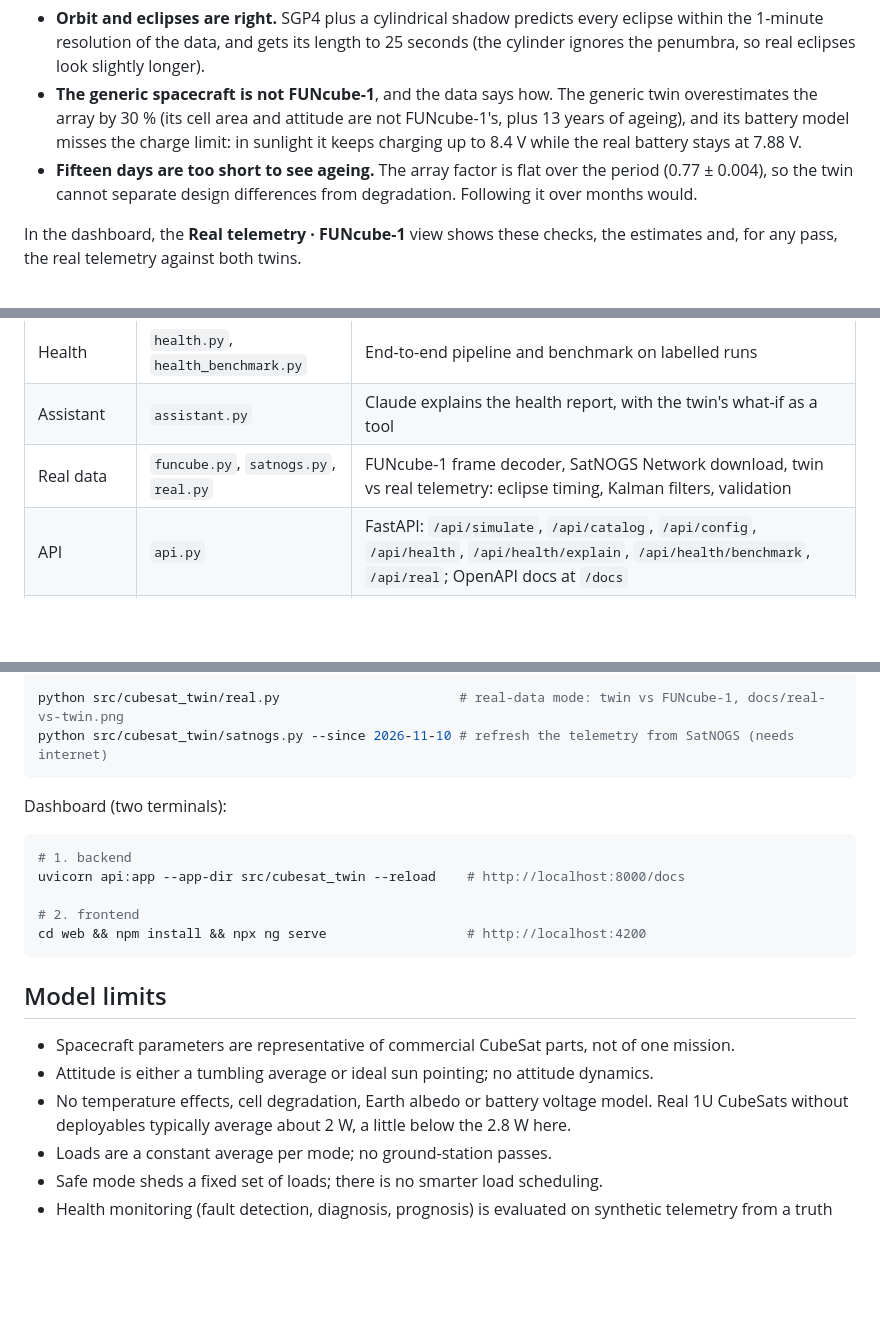
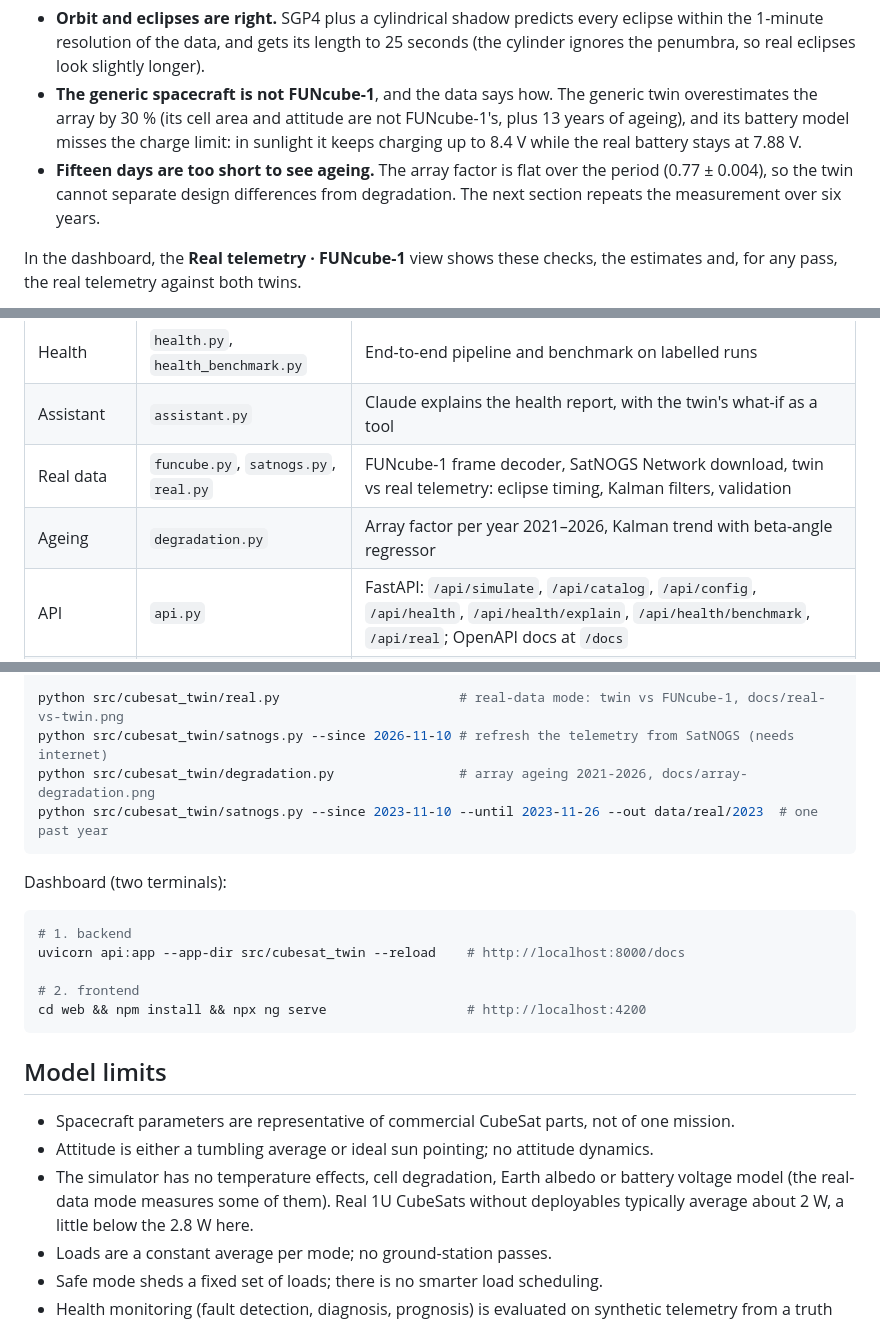
Before and after one commit to matildelucchesi/cubesat-power-twin, a Markdown page: README.md, 3 parts joined by grey strips. Rendered like a GitHub page; blank space fills up the shorter version.

````diff
--- a/README.md
+++ b/README.md
@@ -360,8 +360,8 @@ What this says about the twin:
   battery model misses the charge limit: in sunlight it keeps charging up to 8.4 V while the real
   battery stays at 7.88 V.
 - **Fifteen days are too short to see ageing.** The array factor is flat over the period (0.77 ±
-  0.004), so the twin cannot separate design differences from degradation. Following it over months
-  would.
+  0.004), so the twin cannot separate design differences from degradation. The next section repeats
+  the measurement over six years.
 
 In the dashboard, the **Real telemetry · FUNcube-1** view shows these checks, the estimates and,
 for any pass, the real telemetry against both twins.
@@ -405,6 +458,7 @@ The dashboard is built to compare scenarios, not to show a single case.
 | Health | `health.py`, `health_benchmark.py` | End-to-end pipeline and benchmark on labelled runs |
 | Assistant | `assistant.py` | Claude explains the health report, with the twin's what-if as a tool |
 | Real data | `funcube.py`, `satnogs.py`, `real.py` | FUNcube-1 frame decoder, SatNOGS Network download, twin vs real telemetry: eclipse timing, Kalman filters, validation |
+| Ageing | `degradation.py` | Array factor per year 2021–2026, Kalman trend with beta-angle regressor |
 | API | `api.py` | FastAPI: `/api/simulate`, `/api/catalog`, `/api/config`, `/api/health`, `/api/health/explain`, `/api/health/benchmark`, `/api/real`; OpenAPI docs at `/docs` |
 | Dashboard | `web/` | Angular (signals), hand-drawn SVG charts, Three.js 3D view |
 
@@ -430,6 +484,8 @@ python src/cubesat_twin/health.py array_degradation  # one fault end to end: ala
 
 python src/cubesat_twin/real.py                       # real-data mode: twin vs FUNcube-1, docs/real-vs-twin.png
 python src/cubesat_twin/satnogs.py --since 2026-11-10 # refresh the telemetry from SatNOGS (needs internet)
+python src/cubesat_twin/degradation.py                # array ageing 2021-2026, docs/array-degradation.png
+python src/cubesat_twin/satnogs.py --since 2023-11-10 --until 2023-11-26 --out data/real/2023  # one past year
 ```
 
 Dashboard (two terminals):
@@ -446,7 +502,7 @@ cd web && npm install && npx ng serve                  # http://localhost:4200
 
 - Spacecraft parameters are representative of commercial CubeSat parts, not of one mission.
 - Attitude is either a tumbling average or ideal sun pointing; no attitude dynamics.
-- No temperature effects, cell degradation, Earth albedo or battery voltage model. Real 1U
+- The simulator has no temperature effects, cell degradation, Earth albedo or battery voltage model (the real-data mode measures some of them). Real 1U
   CubeSats without deployables typically average about 2 W, a little below the 2.8 W here.
 - Loads are a constant average per mode; no ground-station passes.
 - Safe mode sheds a fixed set of loads; there is no smarter load scheduling.
````
Also changed, not shown: other parts of README.md (+53 -0 lines), docs/array-degradation.png (added), 6 other files.
